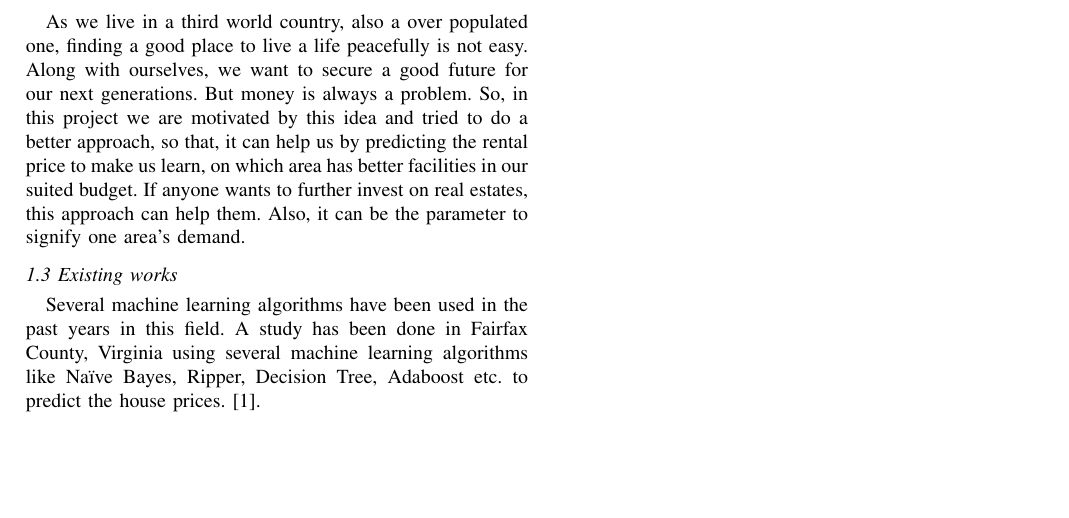
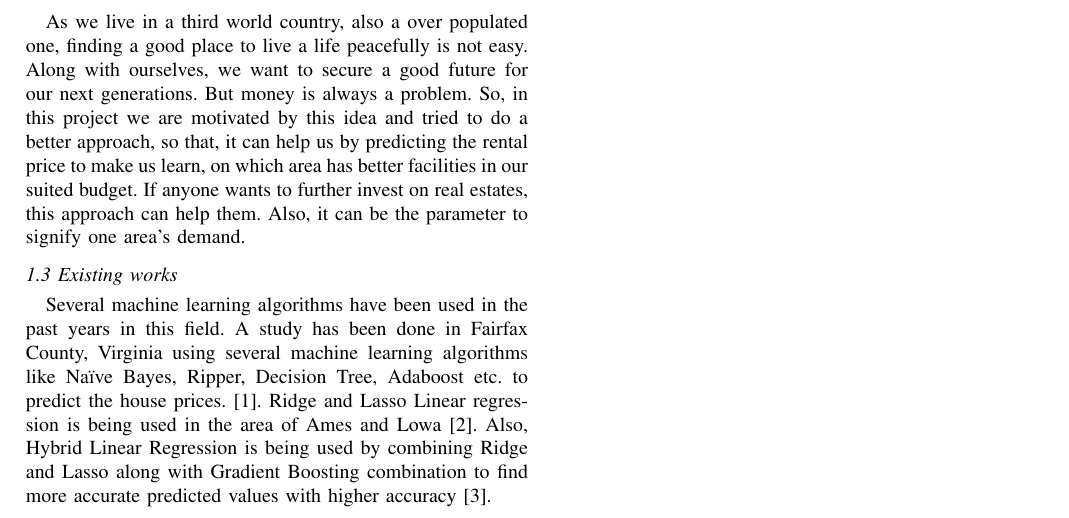
Before and after one commit to amitroyewu/House-rent-prediction, a LaTeX paper (House Rent Price Prediction.tex): part of the page, cut so that both start at the same text, the shorter picture padded with empty space. Compiled offline with pdfLaTeX.

Commit message:
update Existing works

```diff
--- a/House Rent Price Prediction.tex
+++ b/House Rent Price Prediction.tex
@@ -45,6 +45,6 @@ With the mass growth of population around the world, it has become a challenge t
 As we live in a third world country, also a over populated one, finding a good place to live a life peacefully is not easy. Along with ourselves, we want to secure a good future for our next generations. But money is always a problem. So, in this project we are motivated by this idea and tried to do a better approach, so that, it can help us by predicting the rental price to make us learn, on which area has better facilities in our suited budget. If anyone wants to further invest on real estates, this approach can help them. Also, it can be the parameter to signify one area’s demand.
 
 \subsection*{1.3 Existing works}
-Several machine learning algorithms have been used in the past years in this field. A study has been done in Fairfax County, Virginia using several machine learning algorithms like Naïve Bayes, Ripper, Decision Tree, Adaboost etc. to predict the house prices. [1].
+Several machine learning algorithms have been used in the past years in this field. A study has been done in Fairfax County, Virginia using several machine learning algorithms like Naïve Bayes, Ripper, Decision Tree, Adaboost etc. to predict the house prices. [1]. Ridge and Lasso Linear regression is being used in the area of Ames and Lowa [2]. Also, Hybrid Linear Regression is being used by combining Ridge and Lasso along with Gradient Boosting combination to find more accurate predicted values with higher accuracy [3].
 
 \end{document}
```
Also changed, not shown: House Rent Price Prediction.pdf, 3 other files.
